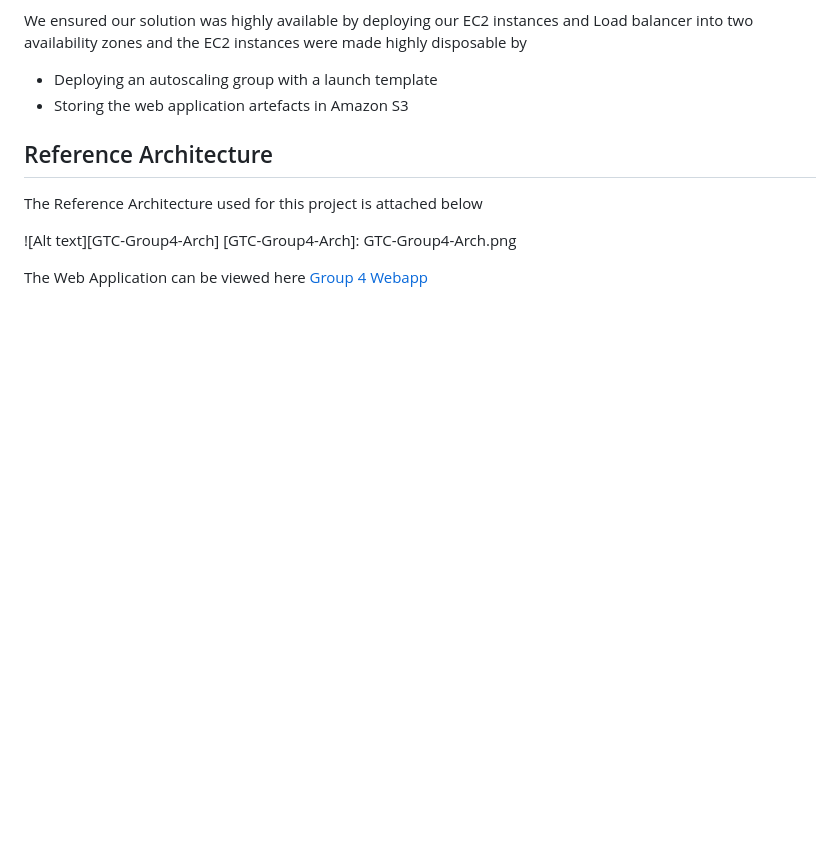
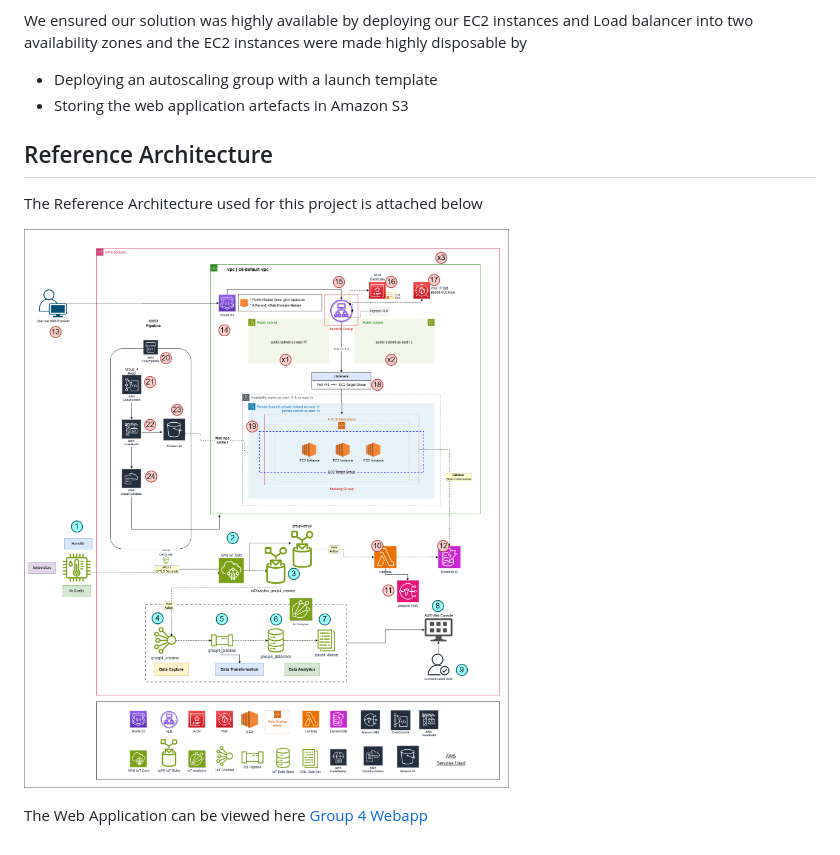
Before and after one commit to MrLadipo/vaultiguard, a Markdown page: Readme.md, the part around the change. Rendered like a GitHub page; pictures changed too: GTC-Group4-Arch.png (added); blank space fills up the shorter version.

Commit message:
added architecture to readme.md

```diff
--- a/Readme.md
+++ b/Readme.md
@@ -19,7 +19,6 @@ We ensured our solution was highly available by deploying our EC2 instances and
 
 The Reference Architecture used for this project is attached below
 
-![Alt text][GTC-Group4-Arch]
-[GTC-Group4-Arch]: GTC-Group4-Arch.png
+![Alt text](GTC-Group4-Arch.png)
 
 The Web Application can be viewed here [Group 4 Webapp](https://gtc4.tspace.uk)
```
